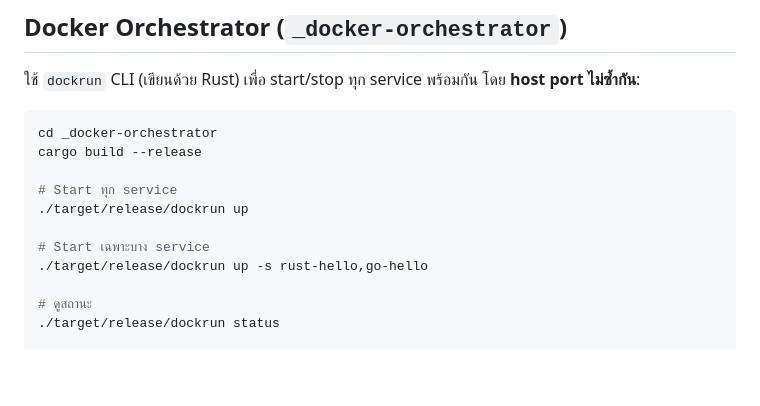
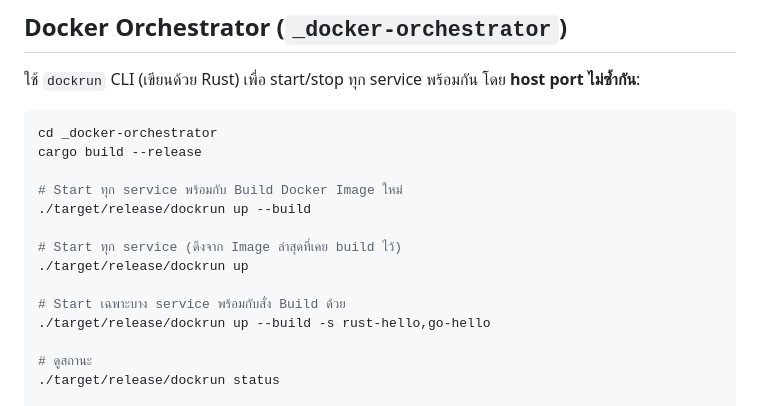
Before and after one commit to theerayut99/aj-jojo-microservice-homework-day1, a Markdown page: README.md, the part around the change. GitHub-like rendering; blank space fills up the shorter version.

```diff
--- a/README.md
+++ b/README.md
@@ -166,11 +166,14 @@
 cd _docker-orchestrator
 cargo build --release
 
-# Start ทุก service
+# Start ทุก service พร้อมกับ Build Docker Image ใหม่
+./target/release/dockrun up --build
+
+# Start ทุก service (ดึงจาก Image ล่าสุดที่เคย build ไว้)
 ./target/release/dockrun up
 
-# Start เฉพาะบาง service
-./target/release/dockrun up -s rust-hello,go-hello
+# Start เฉพาะบาง service พร้อมกับสั่ง Build ด้วย
+./target/release/dockrun up --build -s rust-hello,go-hello
 
 # ดูสถานะ
 ./target/release/dockrun status
```
